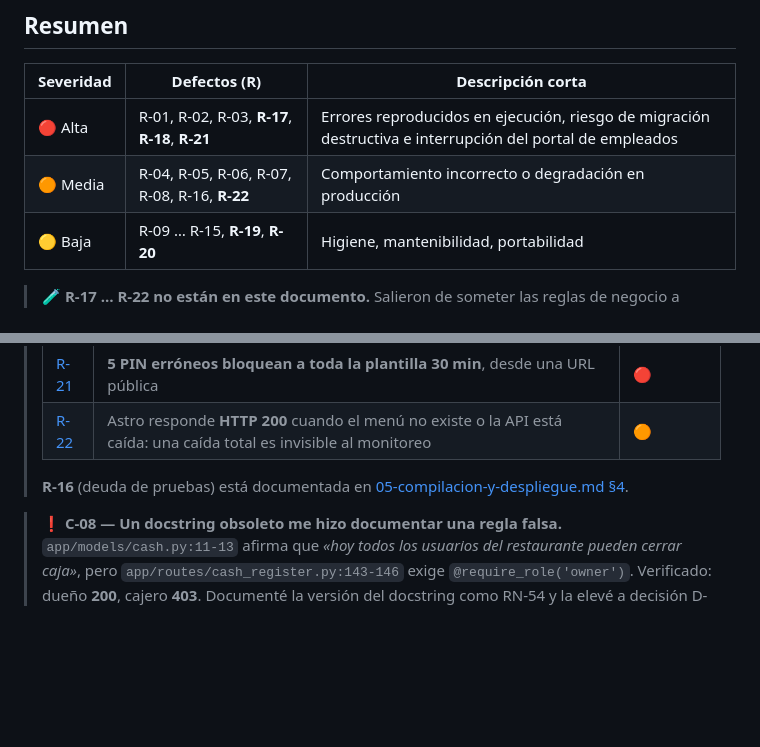
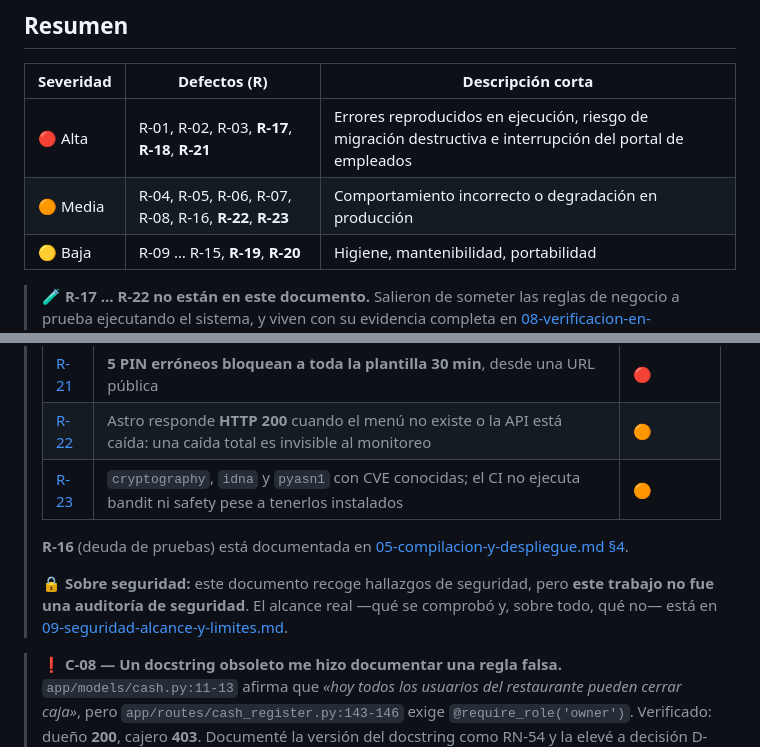
Before and after one commit to danielririver01/Orderfox, a Markdown page: docs/00-AS-IS/06-riesgos-y-deuda-tecnica.md, 2 parts joined by grey strips. GitHub-like rendering; blank space fills up the shorter version.

```diff
--- a/docs/00-AS-IS/06-riesgos-y-deuda-tecnica.md
+++ b/docs/00-AS-IS/06-riesgos-y-deuda-tecnica.md
@@ -17,7 +17,7 @@
 | Severidad | Defectos (R) | Descripción corta |
 |---|---|---|
 | 🔴 Alta | R-01, R-02, R-03, **R-17**, **R-18**, **R-21** | Errores reproducidos en ejecución, riesgo de migración destructiva e interrupción del portal de empleados |
-| 🟠 Media | R-04, R-05, R-06, R-07, R-08, R-16, **R-22** | Comportamiento incorrecto o degradación en producción |
+| 🟠 Media | R-04, R-05, R-06, R-07, R-08, R-16, **R-22**, **R-23** | Comportamiento incorrecto o degradación en producción |
 | 🟡 Baja | R-09 … R-15, **R-19**, **R-20** | Higiene, mantenibilidad, portabilidad |
 
 > 🧪 **R-17 … R-22 no están en este documento.** Salieron de someter las reglas
@@ -32,9 +32,15 @@
 > | [R-20](08-verificacion-en-ejecucion.md#r-20) | Un carrito con formato incorrecto devuelve **500** en lugar de 400 | 🟡 |
 > | [R-21](08-verificacion-en-ejecucion.md#r-21) | **5 PIN erróneos bloquean a toda la plantilla 30 min**, desde una URL pública | 🔴 |
 > | [R-22](08-verificacion-en-ejecucion.md#r-22) | Astro responde **HTTP 200** cuando el menú no existe o la API está caída: una caída total es invisible al monitoreo | 🟠 |
+> | [R-23](09-seguridad-alcance-y-limites.md#r-23) | `cryptography`, `idna` y `pyasn1` con CVE conocidas; el CI no ejecuta bandit ni safety pese a tenerlos instalados | 🟠 |
 >
 > **R-16** (deuda de pruebas) está documentada en
 > [05-compilacion-y-despliegue.md §4](05-compilacion-y-despliegue.md#4-pruebas).
+>
+> 🔒 **Sobre seguridad:** este documento recoge hallazgos de seguridad, pero
+> **este trabajo no fue una auditoría de seguridad**. El alcance real —qué se
+> comprobó y, sobre todo, qué no— está en
+> [09-seguridad-alcance-y-limites.md](09-seguridad-alcance-y-limites.md).
 
 <a id="c-08"></a>
 > ❗ **C-08 — Un docstring obsoleto me hizo documentar una regla falsa.**
```
Also changed, not shown: docs/00-AS-IS/09-seguridad-alcance-y-limites.md (added, +202 -0 lines), docs/00-AS-IS/README.md (+3 -1 lines).
